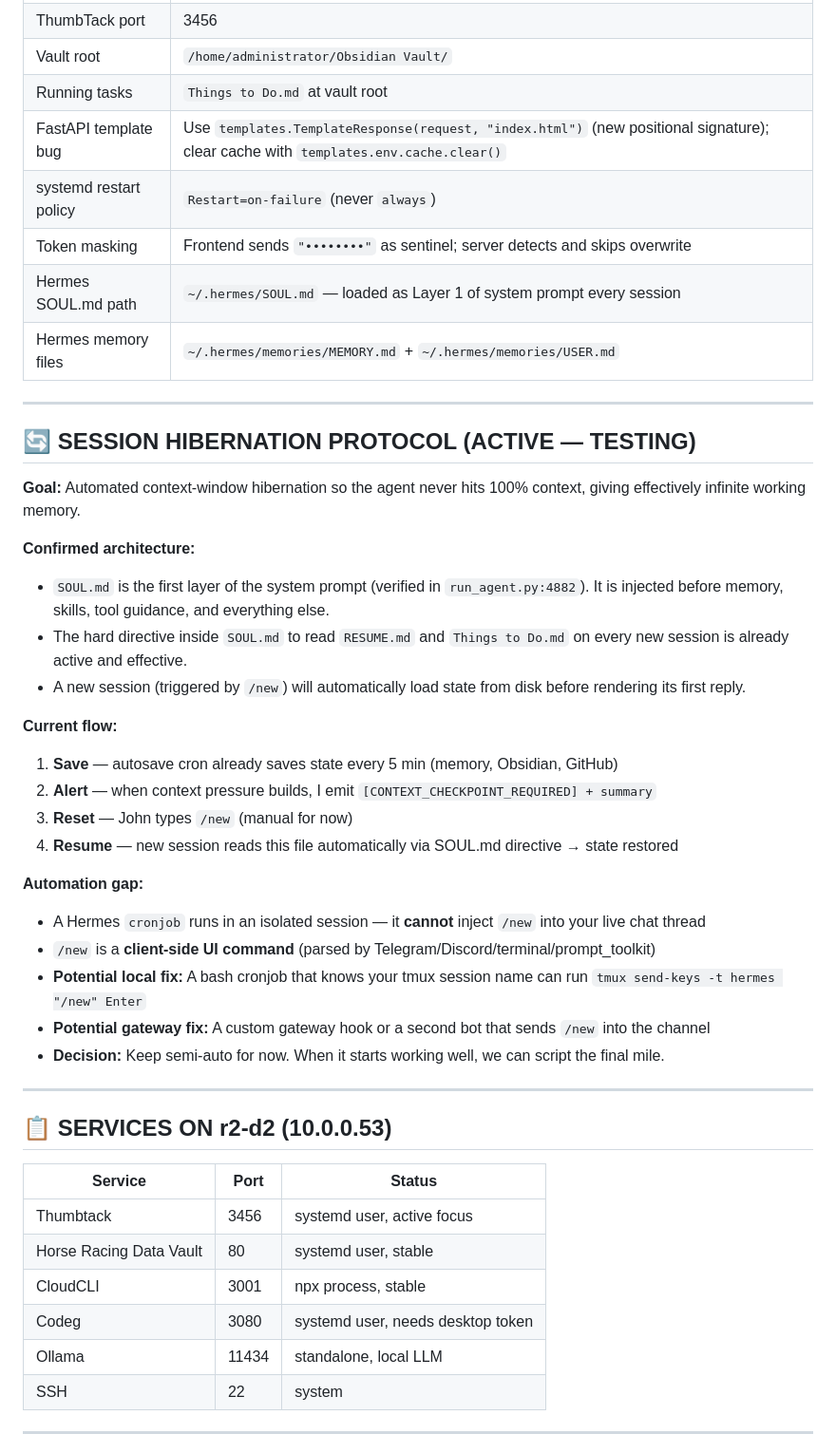
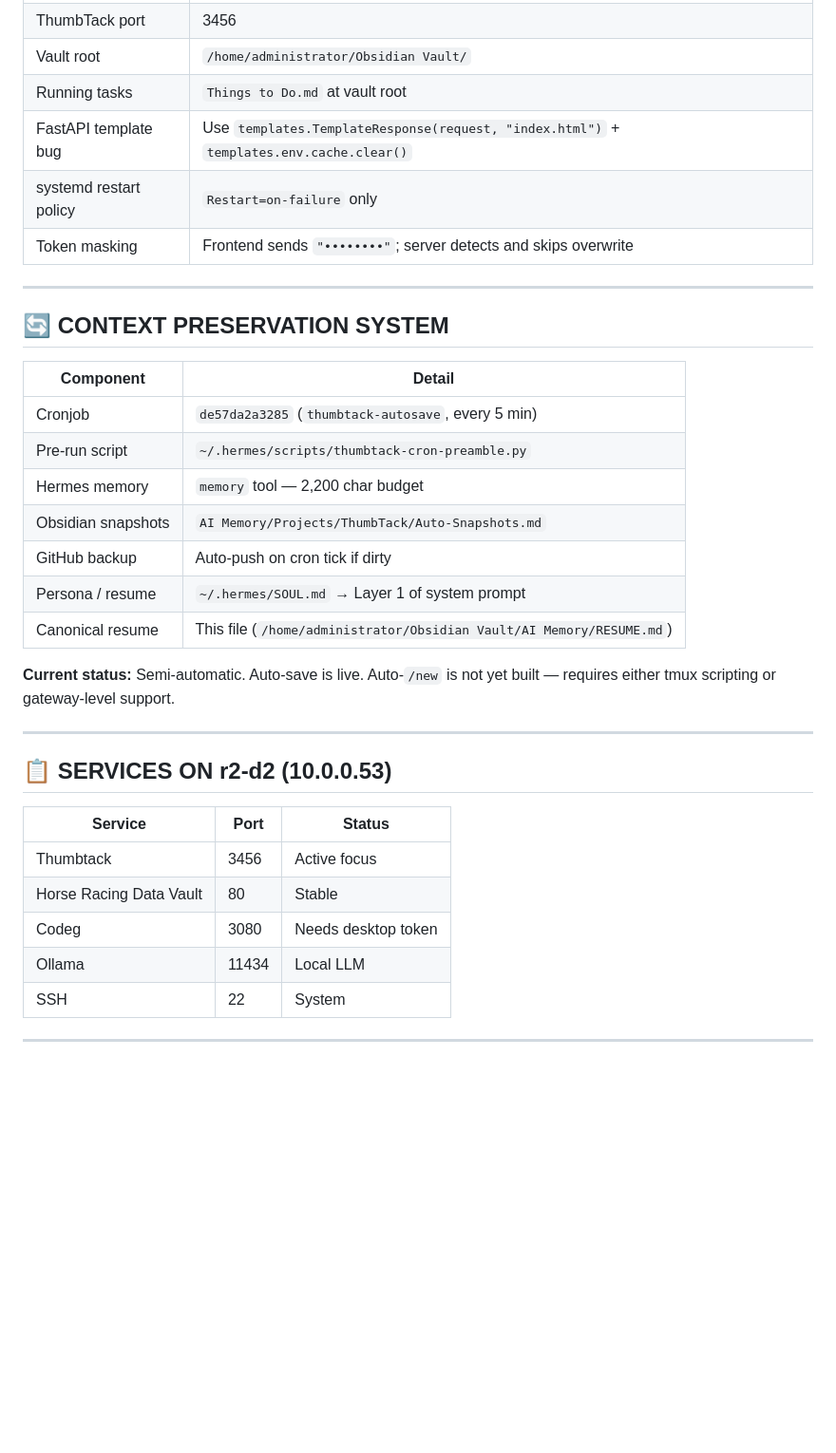
Before and after one commit to JohnColling/thumbtack, a Markdown page: RESUME.md, the part around one of its changes. Shown at 95% size. GitHub-like rendering; blank space fills up the shorter version.

```diff
--- a/RESUME.md
+++ b/RESUME.md
@@ -56,35 +52,25 @@ yaml front matter:
 | ThumbTack port | 3456 |
 | Vault root | `/home/administrator/Obsidian Vault/` |
 | Running tasks | `Things to Do.md` at vault root |
-| FastAPI template bug | Use `templates.TemplateResponse(request, "index.html")` (new positional signature); clear cache with `templates.env.cache.clear()` |
-| systemd restart policy | `Restart=on-failure` (never `always`) |
-| Token masking | Frontend sends `"••••••••"` as sentinel; server detects and skips overwrite |
-| Hermes SOUL.md path | `~/.hermes/SOUL.md` — loaded as Layer 1 of system prompt every session |
-| Hermes memory files | `~/.hermes/memories/MEMORY.md` + `~/.hermes/memories/USER.md` |
+| FastAPI template bug | Use `templates.TemplateResponse(request, "index.html")` + `templates.env.cache.clear()` |
+| systemd restart policy | `Restart=on-failure` only |
+| Token masking | Frontend sends `"••••••••"`; server detects and skips overwrite |
 
 ---
 
-## 🔄 SESSION HIBERNATION PROTOCOL (ACTIVE — TESTING)
+## 🔄 CONTEXT PRESERVATION SYSTEM
 
-**Goal:** Automated context-window hibernation so the agent never hits 100% context, giving effectively infinite working memory.
+| Component | Detail |
+|---|---|
+| Cronjob | `de57da2a3285` (`thumbtack-autosave`, every 5 min) |
+| Pre-run script | `~/.hermes/scripts/thumbtack-cron-preamble.py` |
+| Hermes memory | `memory` tool — 2,200 char budget |
+| Obsidian snapshots | `AI Memory/Projects/ThumbTack/Auto-Snapshots.md` |
+| GitHub backup | Auto-push on cron tick if dirty |
+| Persona / resume | `~/.hermes/SOUL.md` → Layer 1 of system prompt |
+| Canonical resume | This file (`/home/administrator/Obsidian Vault/AI Memory/RESUME.md`) |
 
-**Confirmed architecture:**
-- `SOUL.md` is the first layer of the system prompt (verified in `run_agent.py:4882`). It is injected before memory, skills, tool guidance, and everything else.
-- The hard directive inside `SOUL.md` to read `RESUME.md` and `Things to Do.md` on every new session is already active and effective.
-- A new session (triggered by `/new`) will automatically load state from disk before rendering its first reply.
-
-**Current flow:**
-1. **Save** — autosave cron already saves state every 5 min (memory, Obsidian, GitHub)
-2. **Alert** — when context pressure builds, I emit `[CONTEXT_CHECKPOINT_REQUIRED] + summary`
-3. **Reset** — John types `/new` (manual for now)
-4. **Resume** — new session reads this file automatically via SOUL.md directive → state restored
-
-**Automation gap:**
-- A Hermes `cronjob` runs in an isolated session — it **cannot** inject `/new` into your live chat thread
-- `/new` is a **client-side UI command** (parsed by Telegram/Discord/terminal/prompt_toolkit)
-- **Potential local fix:** A bash cronjob that knows your tmux session name can run `tmux send-keys -t hermes "/new" Enter`
-- **Potential gateway fix:** A custom gateway hook or a second bot that sends `/new` into the channel
-- **Decision:** Keep semi-auto for now. When it starts working well, we can script the final mile.
+**Current status:** Semi-automatic. Auto-save is live. Auto-`/new` is not yet built — requires either tmux scripting or gateway-level support.
 
 ---
 
@@ -92,12 +78,11 @@ yaml front matter:
 
 | Service | Port | Status |
 |---|---|---|
-| Thumbtack | 3456 | systemd user, active focus |
-| Horse Racing Data Vault | 80 | systemd user, stable |
-| CloudCLI | 3001 | npx process, stable |
-| Codeg | 3080 | systemd user, needs desktop token |
-| Ollama | 11434 | standalone, local LLM |
-| SSH | 22 | system |
+| Thumbtack | 3456 | Active focus |
+| Horse Racing Data Vault | 80 | Stable |
+| Codeg | 3080 | Needs desktop token |
+| Ollama | 11434 | Local LLM |
+| SSH | 22 | System |
 
 ---
 
```
Also changed, not shown: other parts of RESUME.md (+34 -58 lines).
